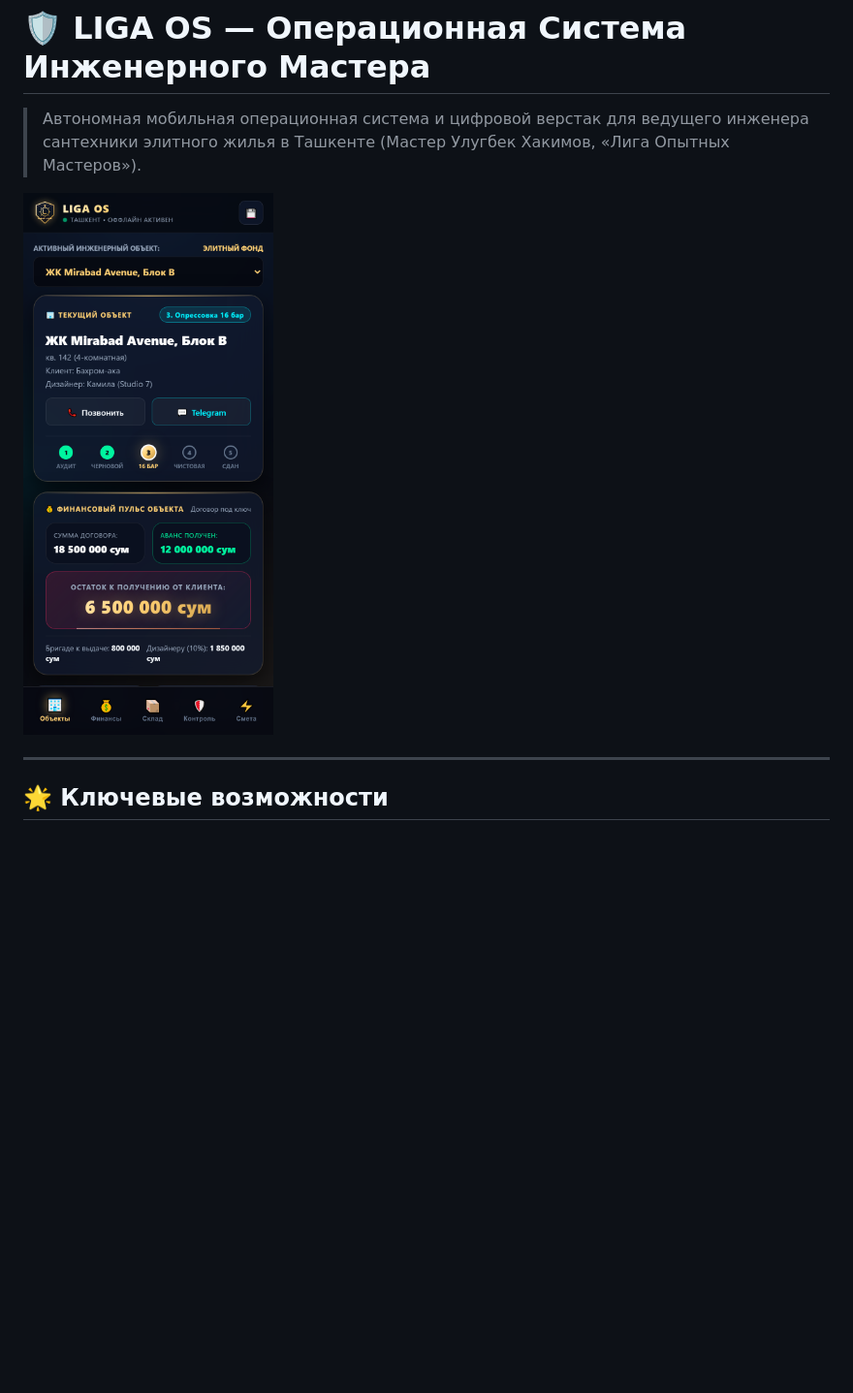
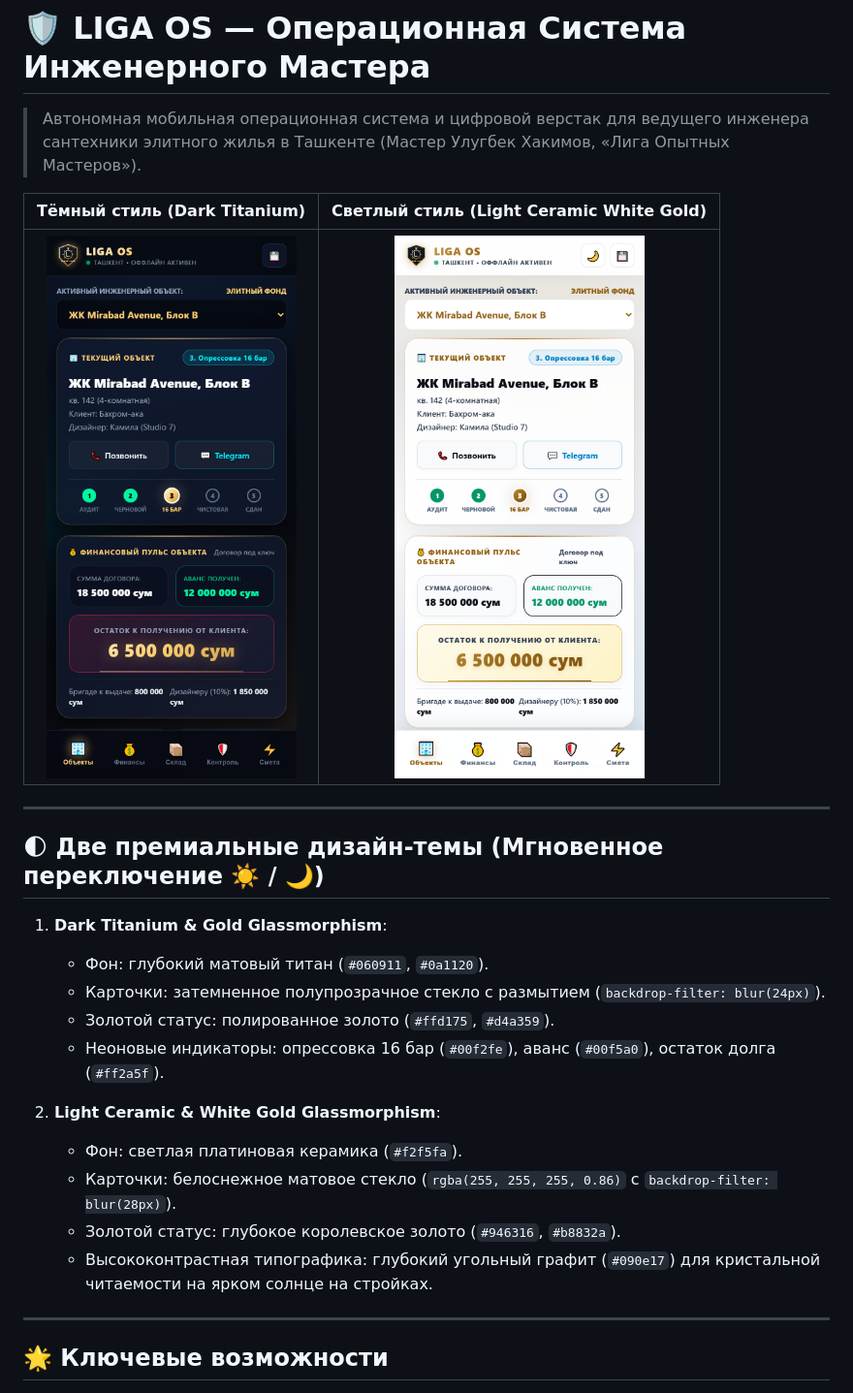
Before and after one commit to said-77/LIGA-OS, a Markdown page: README.md, the part around one of its changes. Shown at 97% size. Rendered like a GitHub page; pictures changed too: screenshot_dashboard_light.png (added); blank space fills up the shorter version.

Commit message:
feat: add Light Ceramic & White Gold theme with instant switcher and WCAG AAA contrast

```diff
--- a/README.md
+++ b/README.md
@@ -1,7 +1,25 @@
 # 🛡️ LIGA OS — Операционная Система Инженерного Мастера
 > Автономная мобильная операционная система и цифровой верстак для ведущего инженера сантехники элитного жилья в Ташкенте (Мастер Улугбек Хакимов, «Лига Опытных Мастеров»).
 
-![LIGA OS Dashboard](./screenshot_dashboard.png)
+| Тёмный стиль (Dark Titanium) | Светлый стиль (Light Ceramic White Gold) |
+| :---: | :---: |
+| ![Тёмный стиль](./screenshot_dashboard.png) | ![Светлый стиль](./screenshot_dashboard_light.png) |
+
+---
+
+## 🌓 Две премиальные дизайн-темы (Мгновенное переключение ☀️ / 🌙)
+
+1. **Dark Titanium & Gold Glassmorphism**:
+   - Фон: глубокий матовый титан (`#060911`, `#0a1120`).
+   - Карточки: затемненное полупрозрачное стекло с размытием (`backdrop-filter: blur(24px)`).
+   - Золотой статус: полированное золото (`#ffd175`, `#d4a359`).
+   - Неоновые индикаторы: опрессовка 16 бар (`#00f2fe`), аванс (`#00f5a0`), остаток долга (`#ff2a5f`).
+
+2. **Light Ceramic & White Gold Glassmorphism**:
+   - Фон: светлая платиновая керамика (`#f2f5fa`).
+   - Карточки: белоснежное матовое стекло (`rgba(255, 255, 255, 0.86)` с `backdrop-filter: blur(28px)`).
+   - Золотой статус: глубокое королевское золото (`#946316`, `#b8832a`).
+   - Высококонтрастная типографика: глубокий угольный графит (`#090e17`) для кристальной читаемости на ярком солнце на стройках.
 
 ---
 
```
Also changed, not shown: other parts of README.md (+1 -11 lines), WALKTHROUGH.md (added, +57 -0 lines), screenshot_checklist_light.png (added), screenshot_estimate_light.png (added), 3 other files.
